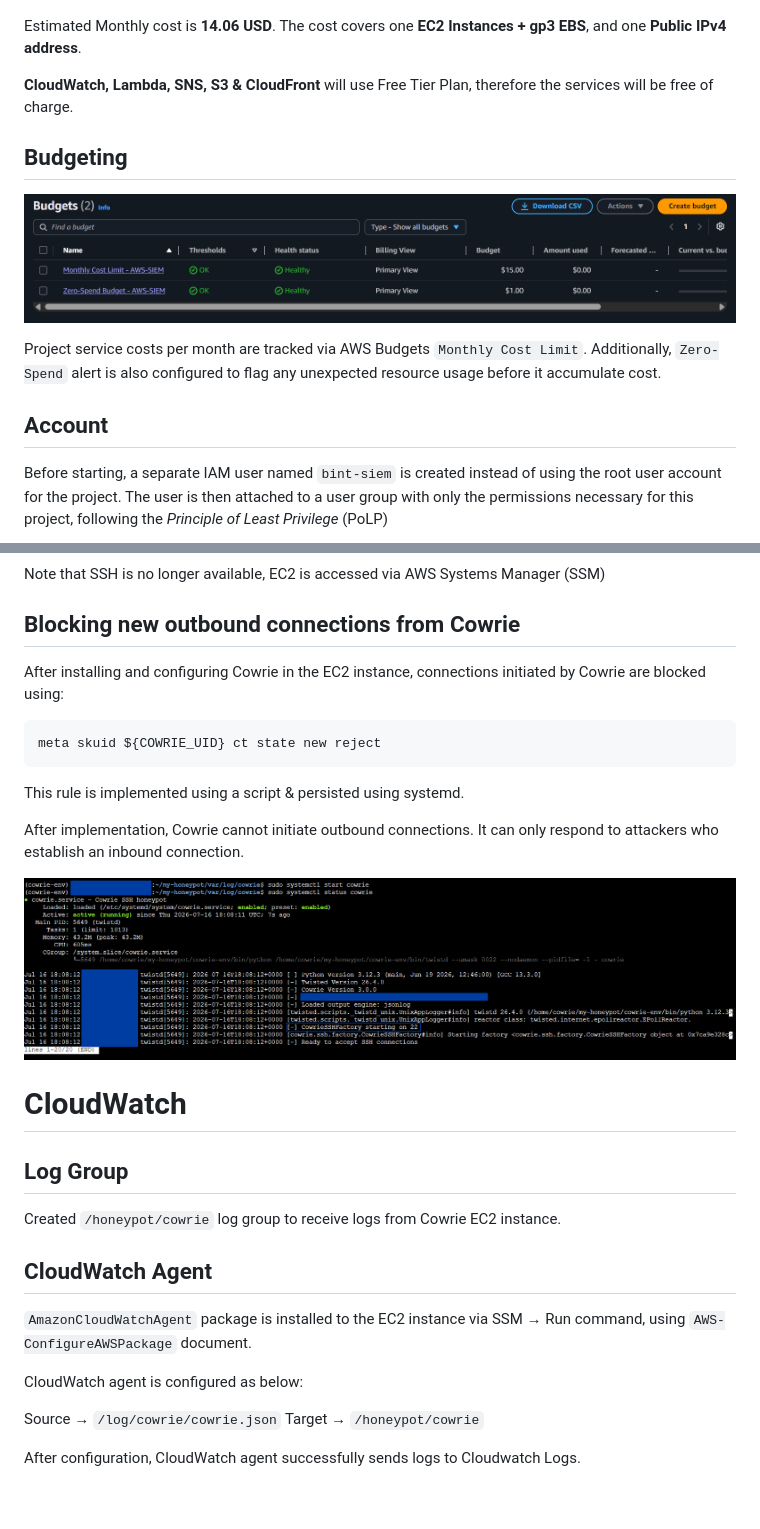
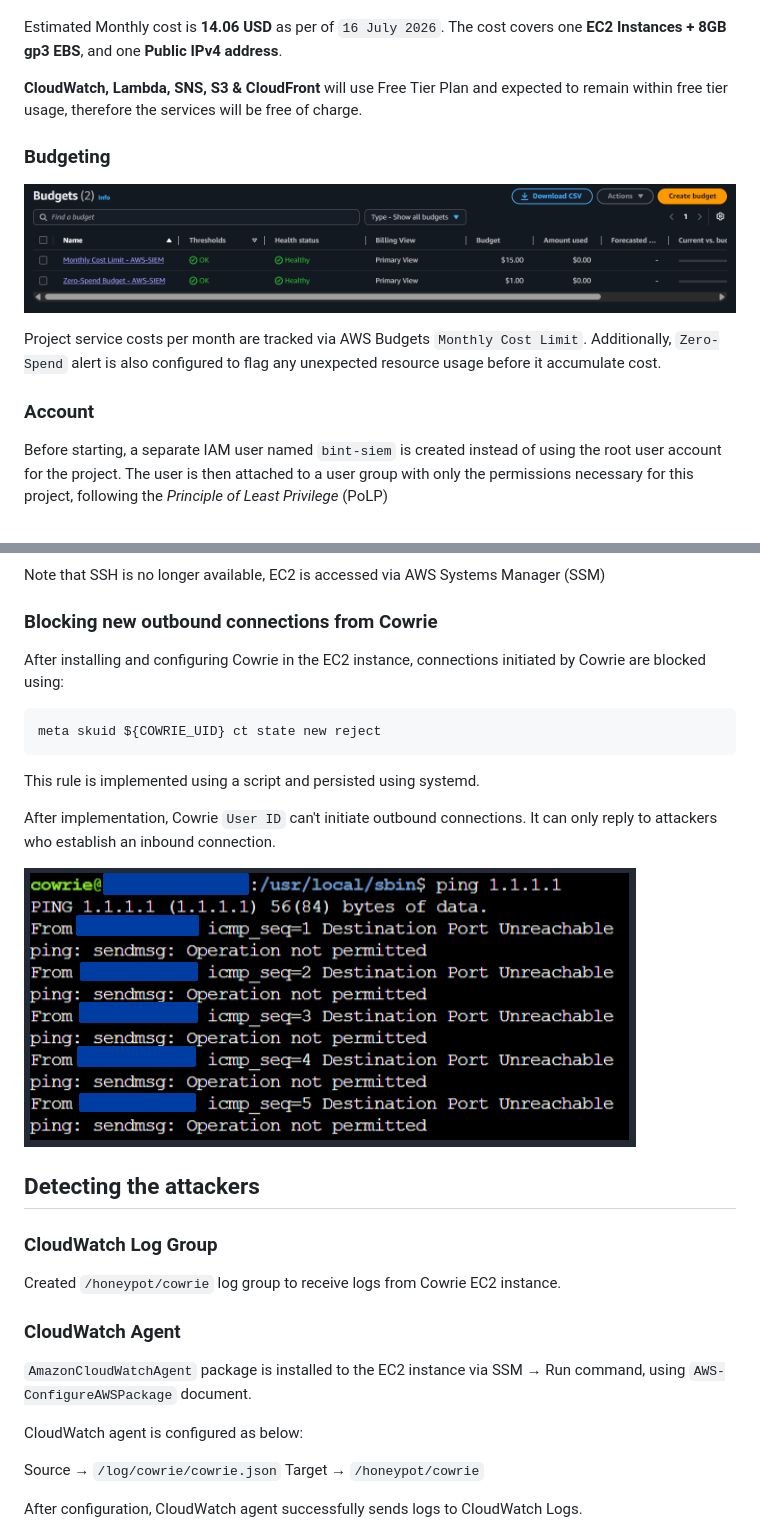
Before and after one commit to darkclode24/AWS-SIEM, a Markdown page: README.md, 2 parts joined by grey strips. Drawn GitHub-style; pictures changed too: images/firewall-block-success.png; blank space fills up the shorter version.

````diff
--- a/README.md
+++ b/README.md
@@ -49,17 +54,17 @@ Regional resources in this project are deployed in the Asia Pacific (Jakarta) Re
 
 ![Price Calculation](images/pricing-calc.png)
 
-Estimated Monthly cost is **14.06 USD**. The cost covers one **EC2 Instances + gp3 EBS**, and one **Public IPv4 address**.
+Estimated Monthly cost is **14.06 USD** as per of `16 July 2026`. The cost covers one **EC2 Instances + 8GB gp3 EBS**, and one **Public IPv4 address**.
 
-**CloudWatch, Lambda, SNS, S3 & CloudFront** will use Free Tier Plan, therefore the services will be free of charge.
+**CloudWatch, Lambda, SNS, S3 & CloudFront** will use Free Tier Plan and expected to remain within free tier usage, therefore the services will be free of charge.
 
-## Budgeting
+### Budgeting
 
 ![Budget Dashboard](images/budgets.png)
 
 Project service costs per month are tracked via AWS Budgets `Monthly Cost Limit`. Additionally, `Zero-Spend` alert is also configured to flag any unexpected resource usage before it accumulate cost.
 
-## Account
+### Account
 
 Before starting, a separate IAM user named `bint-siem` is created instead of using the root user account for the project. The user is then attached to a user group with only the permissions necessary for this project, following the _Principle of Least Privilege_ (PoLP)
 
@@ -135,27 +140,25 @@ Once configuration is set, give TCP 22 port to cowrie by disabling `ssh.service`
 
 Note that SSH is no longer available, EC2 is accessed via AWS Systems Manager (SSM)
 
-## Blocking new outbound connections from Cowrie
+### Blocking new outbound connections from Cowrie
 
 After installing and configuring Cowrie in the EC2 instance, connections initiated by Cowrie are blocked using:
 ```
 meta skuid ${COWRIE_UID} ct state new reject
 ```
-This rule is implemented using a script & persisted using systemd.
+This rule is implemented using a script and persisted using systemd.
 
-After implementation, Cowrie cannot initiate outbound connections. It can only respond to attackers who establish an inbound connection.
+After implementation, Cowrie `User ID` can't initiate outbound connections. It can only reply to attackers who establish an inbound connection.
 
-![Cowrie](images/cowrie.png)
+![Cowrie](images/firewall-block-success.png)
 
+## Detecting the attackers
 
-
-# CloudWatch
-
-## Log Group
+### CloudWatch Log Group
 
 Created `/honeypot/cowrie` log group to receive logs from Cowrie EC2 instance.
 
-## CloudWatch Agent
+### CloudWatch Agent
 
 `AmazonCloudWatchAgent` package is installed to the EC2 instance via SSM &rarr; Run command, using `AWS-ConfigureAWSPackage` document.
 
@@ -164,5 +167,5 @@ CloudWatch agent is configured as below:
 Source &rarr; `/log/cowrie/cowrie.json`
 Target &rarr; `/honeypot/cowrie`
 
-After configuration, CloudWatch agent successfully sends logs to Cloudwatch Logs.
+After configuration, CloudWatch agent successfully sends logs to CloudWatch Logs.
 
````
Also changed, not shown: other parts of README.md (+80 -23 lines), 1 other file.
